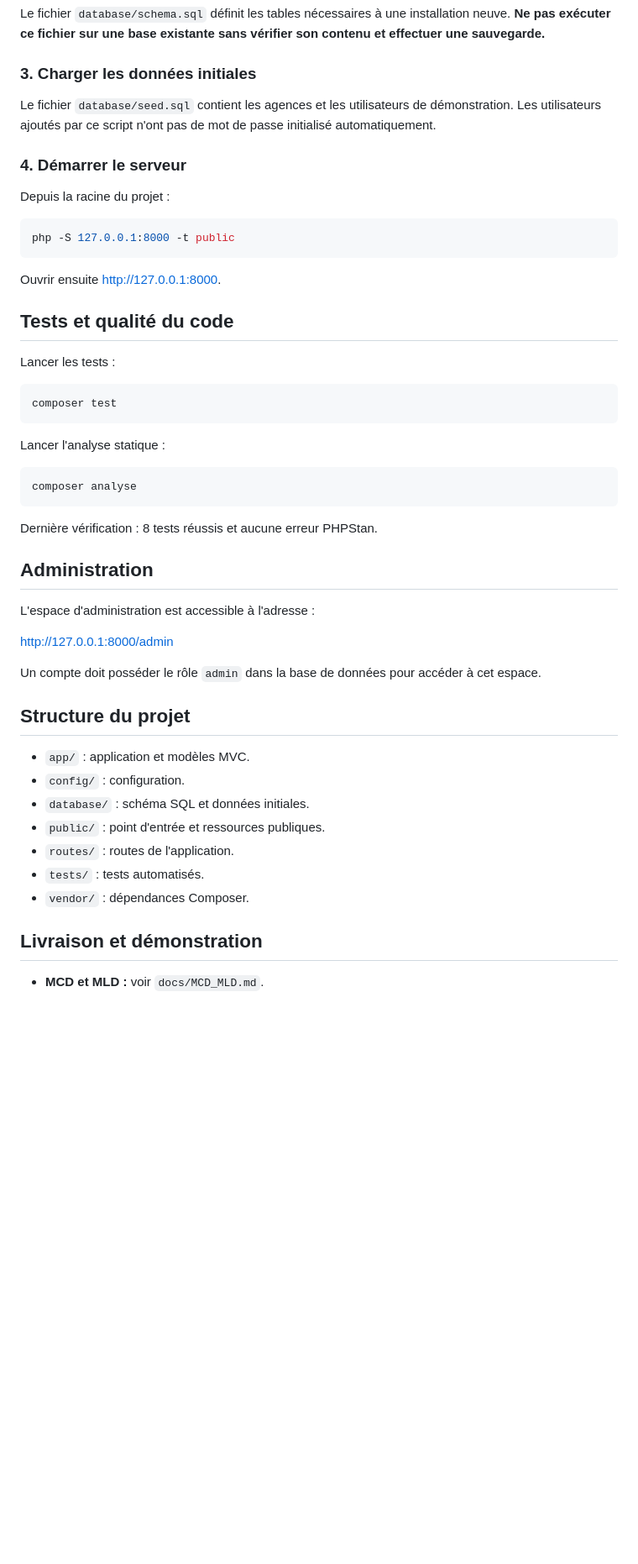
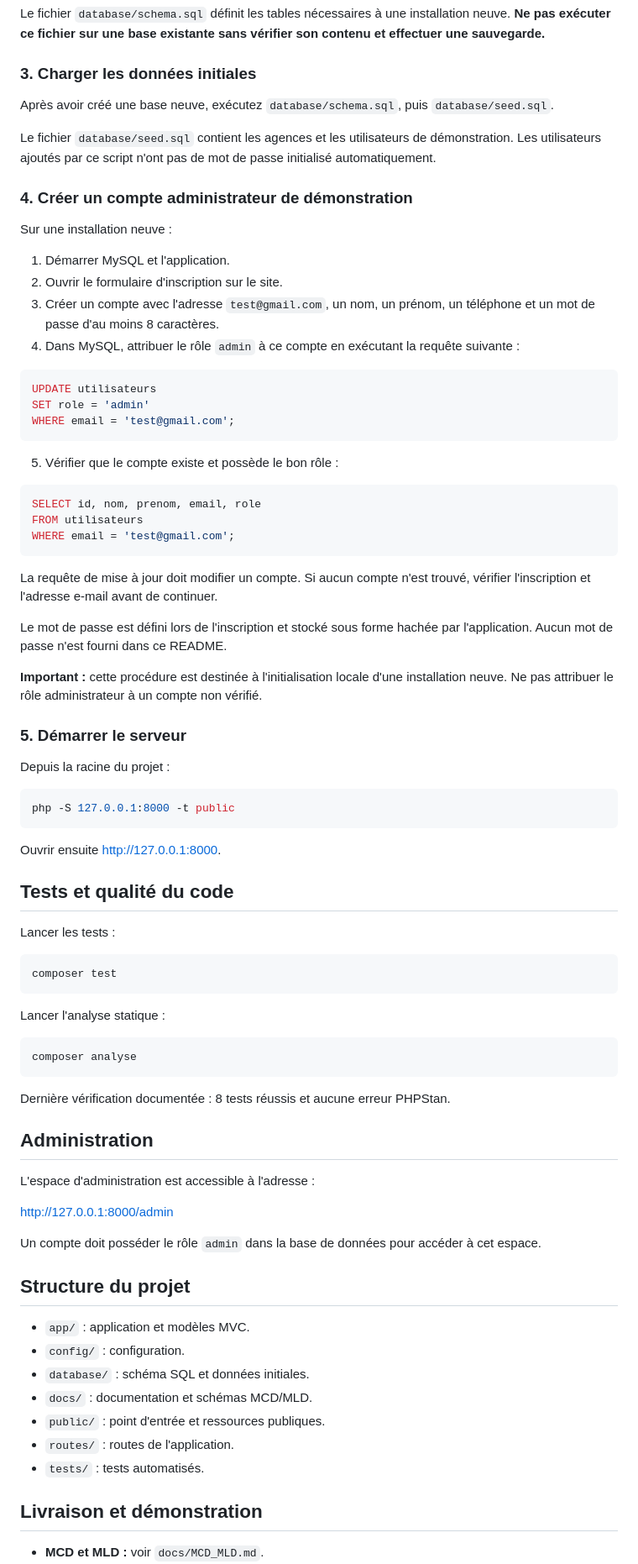
Before and after one commit to ar56bn108-cmd/touche-pas-au-klaxon, a Markdown page: README.md, the part around one of its changes. Shown at 84% size. GitHub-like rendering; blank space fills up the shorter version.

Commit message:
docs: clarify admin account setup

````diff
--- a/README.md
+++ b/README.md
@@ -56,9 +56,40 @@ Le fichier `database/schema.sql` définit les tables nécessaires à une install
 
 ### 3. Charger les données initiales
 
+Après avoir créé une base neuve, exécutez `database/schema.sql`, puis `database/seed.sql`.
+
 Le fichier `database/seed.sql` contient les agences et les utilisateurs de démonstration. Les utilisateurs ajoutés par ce script n'ont pas de mot de passe initialisé automatiquement.
 
-### 4. Démarrer le serveur
+### 4. Créer un compte administrateur de démonstration
+
+Sur une installation neuve :
+
+1. Démarrer MySQL et l'application.
+2. Ouvrir le formulaire d'inscription sur le site.
+3. Créer un compte avec l'adresse `test@gmail.com`, un nom, un prénom, un téléphone et un mot de passe d'au moins 8 caractères.
+4. Dans MySQL, attribuer le rôle `admin` à ce compte en exécutant la requête suivante :
+
+```sql
+UPDATE utilisateurs
+SET role = 'admin'
+WHERE email = 'test@gmail.com';
+```
+
+5. Vérifier que le compte existe et possède le bon rôle :
+
+```sql
+SELECT id, nom, prenom, email, role
+FROM utilisateurs
+WHERE email = 'test@gmail.com';
+```
+
+La requête de mise à jour doit modifier un compte. Si aucun compte n'est trouvé, vérifier l'inscription et l'adresse e-mail avant de continuer.
+
+Le mot de passe est défini lors de l'inscription et stocké sous forme hachée par l'application. Aucun mot de passe n'est fourni dans ce README.
+
+**Important :** cette procédure est destinée à l'initialisation locale d'une installation neuve. Ne pas attribuer le rôle administrateur à un compte non vérifié.
+
+### 5. Démarrer le serveur
 
 Depuis la racine du projet :
 
@@ -66,7 +97,7 @@ Depuis la racine du projet :
 php -S 127.0.0.1:8000 -t public
 ```
 
-Ouvrir ensuite http://127.0.0.1:8000.
+Ouvrir ensuite [http://127.0.0.1:8000](http://127.0.0.1:8000).
 
 ## Tests et qualité du code
 
@@ -82,13 +113,13 @@ Lancer l'analyse statique :
 composer analyse
 ```
 
-Dernière vérification : 8 tests réussis et aucune erreur PHPStan.
+Dernière vérification documentée : 8 tests réussis et aucune erreur PHPStan.
 
 ## Administration
 
 L'espace d'administration est accessible à l'adresse :
 
-http://127.0.0.1:8000/admin
+[http://127.0.0.1:8000/admin](http://127.0.0.1:8000/admin)
 
 Un compte doit posséder le rôle `admin` dans la base de données pour accéder à cet espace.
 
@@ -97,10 +128,10 @@ Un compte doit posséder le rôle `admin` dans la base de données pour accéder
 - `app/` : application et modèles MVC.
 - `config/` : configuration.
 - `database/` : schéma SQL et données initiales.
+- `docs/` : documentation et schémas MCD/MLD.
 - `public/` : point d'entrée et ressources publiques.
 - `routes/` : routes de l'application.
 - `tests/` : tests automatisés.
-- `vendor/` : dépendances Composer.
 
 ## Livraison et démonstration
 
````
Also changed, not shown: other parts of README.md (+5 -5 lines).
